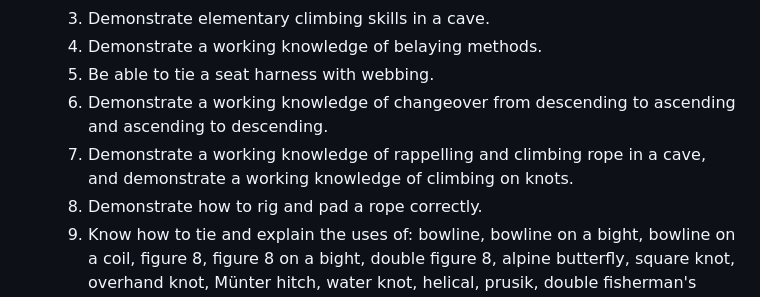
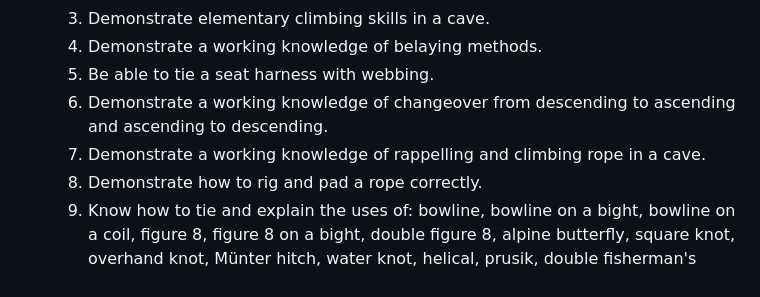
Before and after one commit to paulwalko/vpicc-constitution, a Markdown page: BY-LAWS.md, the part around the change. Rendered like a GitHub page.

```diff
--- a/BY-LAWS.md
+++ b/BY-LAWS.md
@@ -43,7 +43,7 @@ ADOPTED October 20, 2023
     1. Demonstrate a working knowledge of belaying methods.
     1. Be able to tie a seat harness with webbing.
     1. Demonstrate a working knowledge of changeover from descending to ascending and ascending to descending.
-    1. Demonstrate a working knowledge of rappelling and climbing rope in a cave, and demonstrate a working knowledge of climbing on knots.
+    1. Demonstrate a working knowledge of rappelling and climbing rope in a cave.
     1. Demonstrate how to rig and pad a rope correctly.
     1. Know how to tie and explain the uses of: bowline, bowline on a bight, bowline on a coil, figure 8, figure 8 on a bight, double figure 8, alpine butterfly, square knot, overhand knot, Münter hitch, water knot, helical, prusik, double fisherman's bend.
     1. Complete satisfactory a comprehensive general information quiz.
```
